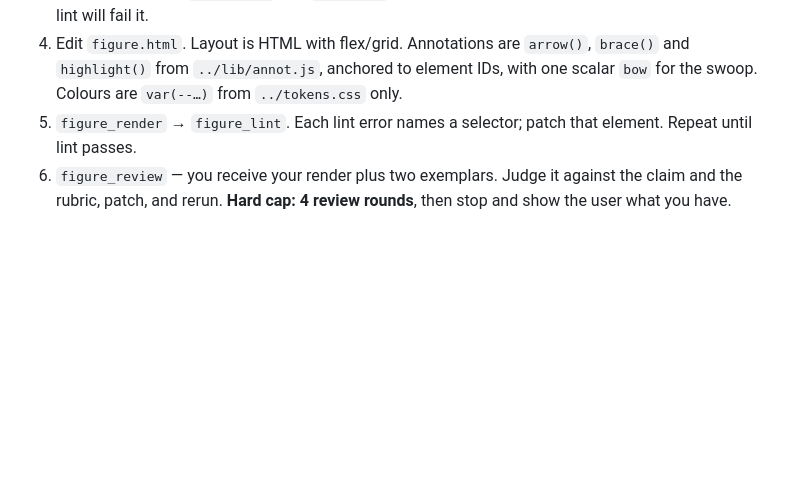
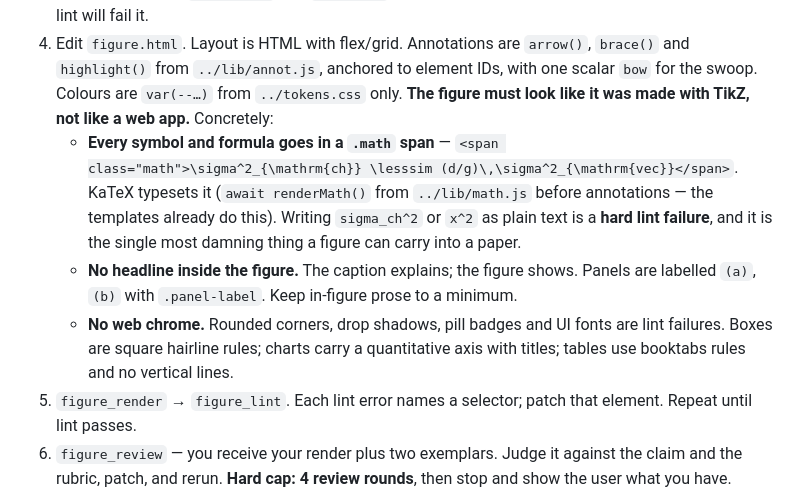
Before and after one commit to azamkhan555622848/Paperino, a Markdown page: opencode-dev/paperino-config/AGENTS.md, the part around the change. Rendered like a GitHub page; blank space fills up the shorter version.

```diff
--- a/opencode-dev/paperino-config/AGENTS.md
+++ b/opencode-dev/paperino-config/AGENTS.md
@@ -141,6 +141,18 @@ The workflow — never skip a step, never draw blind:
 4. Edit `figure.html`. Layout is HTML with flex/grid. Annotations are `arrow()`,
    `brace()` and `highlight()` from `../lib/annot.js`, anchored to element IDs, with one
    scalar `bow` for the swoop. Colours are `var(--…)` from `../tokens.css` only.
+   **The figure must look like it was made with TikZ, not like a web app.** Concretely:
+   - **Every symbol and formula goes in a `.math` span** —
+     `<span class="math">\sigma^2_{\mathrm{ch}} \lesssim (d/g)\,\sigma^2_{\mathrm{vec}}</span>`.
+     KaTeX typesets it (`await renderMath()` from `../lib/math.js` before annotations —
+     the templates already do this). Writing `sigma_ch^2` or `x^2` as plain text is a
+     **hard lint failure**, and it is the single most damning thing a figure can carry
+     into a paper.
+   - **No headline inside the figure.** The caption explains; the figure shows. Panels
+     are labelled `(a)`, `(b)` with `.panel-label`. Keep in-figure prose to a minimum.
+   - **No web chrome.** Rounded corners, drop shadows, pill badges and UI fonts are lint
+     failures. Boxes are square hairline rules; charts carry a quantitative axis with
+     titles; tables use booktabs rules and no vertical lines.
 5. `figure_render` → `figure_lint`. Each lint error names a selector; patch that element.
    Repeat until lint passes.
 6. `figure_review` — you receive your render plus two exemplars. Judge it against the
```
Also changed, not shown: CLAUDE.md (+25 -3 lines).
